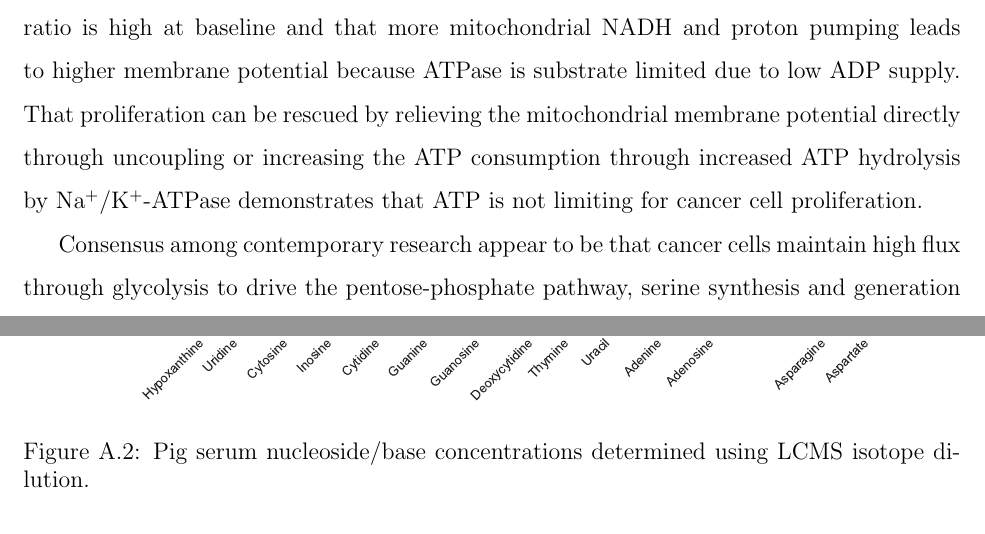
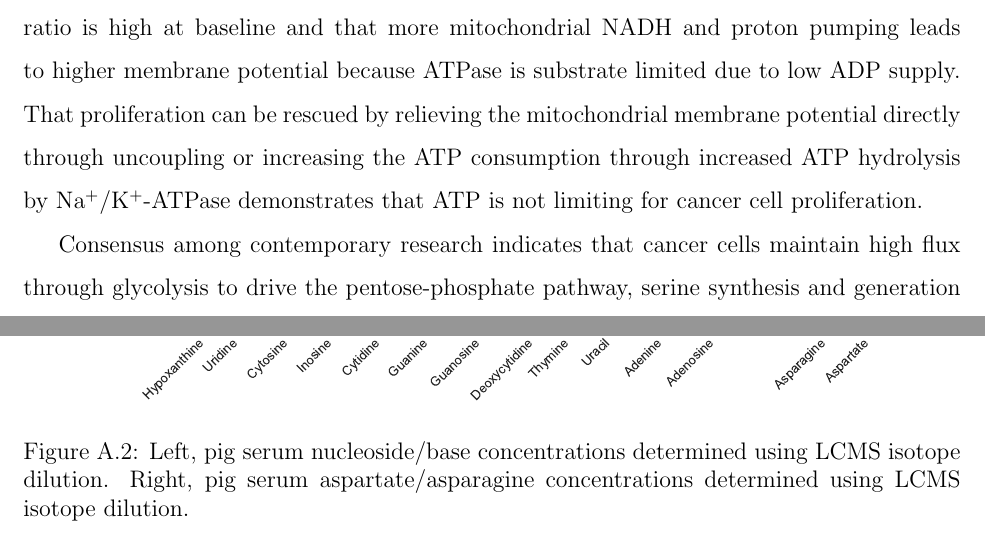
Before and after one commit to krdav/UW-phd-thesis, a LaTeX thesis (uwthesis.tex, which reads appendices/app_ch1.tex, sections/chap1.tex): two parts of pages 18 and 156 of 205, joined at a grey line, cut so that both start at the same text. Compiled offline with pdfLaTeX.

Commit message:
Updates from Overleaf

```diff
--- a/appendices/app_ch1.tex
+++ b/appendices/app_ch1.tex
@@ -147,7 +147,8 @@ How long does it take to reach 95\% of max labelling from glutamine?
     \centering
     \includegraphics[width=0.85\textwidth]{figures/chap1/app/pig_nucl_conc.pdf}
     \caption[Pig serum nucleoside/base concentrations.]{
-    Pig serum nucleoside/base concentrations determined using LCMS isotope dilution.
+    Left, pig serum nucleoside/base concentrations determined using LCMS isotope dilution.
+    Right, pig serum aspartate/asparagine concentrations determined using LCMS isotope dilution.
     }
     \label{fig:app_ch1:pig_nucl_conc}
 \end{figure}
--- a/sections/chap1.tex
+++ b/sections/chap1.tex
@@ -43,7 +43,7 @@ It has also been shown that when pyruvate oxidation is pharmacologically induced
 The proposed mechanism is that the ATP/ADP (or ATP/AMP) ratio is high at baseline and that more mitochondrial NADH and proton pumping leads to higher membrane potential because ATPase is substrate limited due to low ADP supply.
 That proliferation can be rescued by relieving the mitochondrial membrane potential directly through uncoupling or increasing the ATP consumption through increased ATP hydrolysis by Na\textsuperscript{+}/K\textsuperscript{+}-ATPase demonstrates that ATP is not limiting for cancer cell proliferation.
 
-Consensus among contemporary research appear to be that cancer cells maintain high flux through glycolysis to drive the pentose-phosphate pathway, serine synthesis and generation of NADPH, and as a side-product an abundance of lactate is produced to regenerate the \NAD{} cofactor consumed by glycolysis \cite{Vander_Heiden2017-eq, Chandel2021-rf}.
+Consensus among contemporary research indicates that cancer cells maintain high flux through glycolysis to drive the pentose-phosphate pathway, serine synthesis and generation of NADPH, and as a side-product an abundance of lactate is produced to regenerate the \NAD{} cofactor consumed by glycolysis \cite{Vander_Heiden2017-eq, Chandel2021-rf}.
 
 
 
--- a/uwthesis.tex
+++ b/uwthesis.tex
@@ -5,6 +5,14 @@
 \usepackage{graphicx}
 \usepackage{caption}
 \usepackage{listings}
+\usepackage{listings}
+\lstset{
+  basicstyle=\ttfamily,
+  columns=fullflexible,
+  frame=single,
+  breaklines=true,
+  %postbreak=\mbox{\textcolor{red}{$\hookrightarrow$}\space},
+}
 \usepackage{subcaption}
 \usepackage{blindtext}
 \usepackage{hyperref}
```
